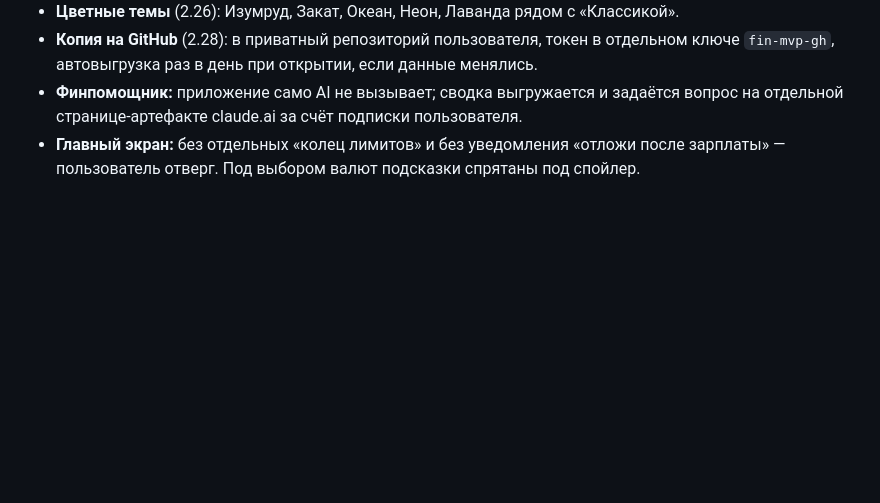
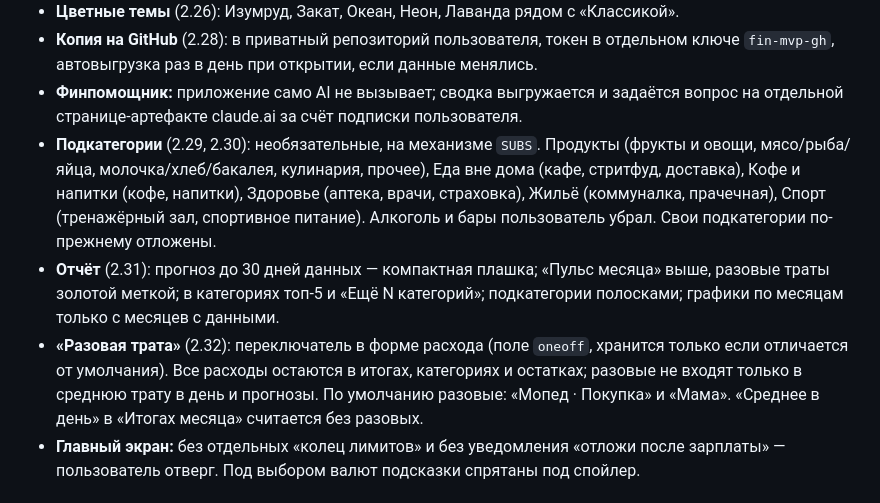
Before and after one commit to godoffear/lucky_finance, a Markdown page: docs/DECISIONS.md, the part around the change. Drawn GitHub-style; blank space fills up the shorter version.

Commit message:
DECISIONS: подкатегории, правки отчёта, переключатель «Разовая трата»
Co-Authored-By: Claude Sonnet 5.5 <noreply@anthropic.com>
Claude-Session: https://claude.ai/code/session_01Nfx9W3zvE98bjWtopEqAmo

```diff
--- a/docs/DECISIONS.md
+++ b/docs/DECISIONS.md
@@ -16,6 +16,9 @@
 - **Цветные темы** (2.26): Изумруд, Закат, Океан, Неон, Лаванда рядом с «Классикой».
 - **Копия на GitHub** (2.28): в приватный репозиторий пользователя, токен в отдельном ключе `fin-mvp-gh`, автовыгрузка раз в день при открытии, если данные менялись.
 - **Финпомощник:** приложение само AI не вызывает; сводка выгружается и задаётся вопрос на отдельной странице-артефакте claude.ai за счёт подписки пользователя.
+- **Подкатегории** (2.29, 2.30): необязательные, на механизме `SUBS`. Продукты (фрукты и овощи, мясо/рыба/яйца, молочка/хлеб/бакалея, кулинария, прочее), Еда вне дома (кафе, стритфуд, доставка), Кофе и напитки (кофе, напитки), Здоровье (аптека, врачи, страховка), Жильё (коммуналка, прачечная), Спорт (тренажёрный зал, спортивное питание). Алкоголь и бары пользователь убрал. Свои подкатегории по-прежнему отложены.
+- **Отчёт** (2.31): прогноз до 30 дней данных — компактная плашка; «Пульс месяца» выше, разовые траты золотой меткой; в категориях топ-5 и «Ещё N категорий»; подкатегории полосками; графики по месяцам только с месяцев с данными.
+- **«Разовая трата»** (2.32): переключатель в форме расхода (поле `oneoff`, хранится только если отличается от умолчания). Все расходы остаются в итогах, категориях и остатках; разовые не входят только в среднюю трату в день и прогнозы. По умолчанию разовые: «Мопед · Покупка» и «Мама». «Среднее в день» в «Итогах месяца» считается без разовых.
 - **Главный экран:** без отдельных «колец лимитов» и без уведомления «отложи после зарплаты» — пользователь отверг. Под выбором валют подсказки спрятаны под спойлер.
 
 ## Отвергнуто — не предлагать заново
```
